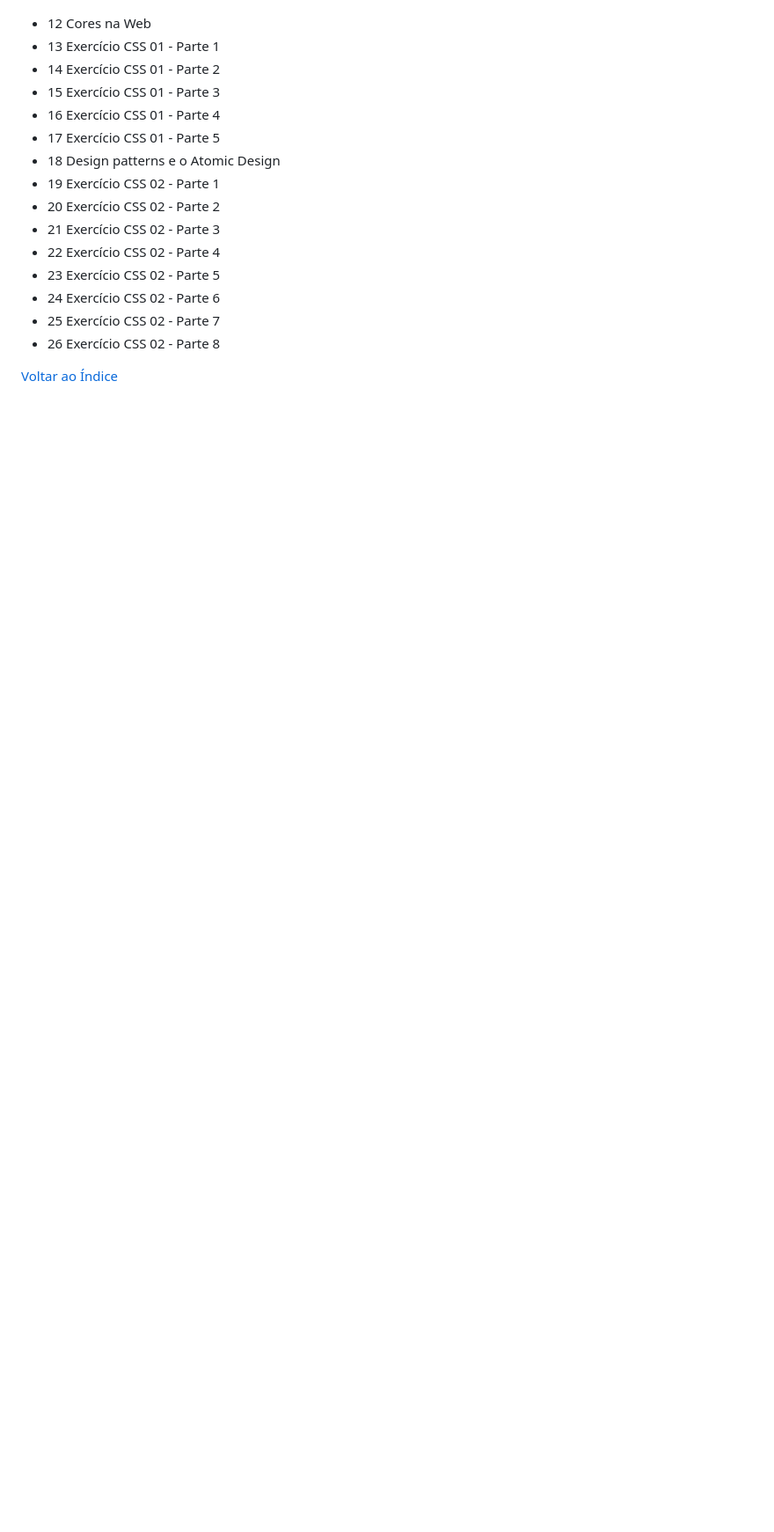
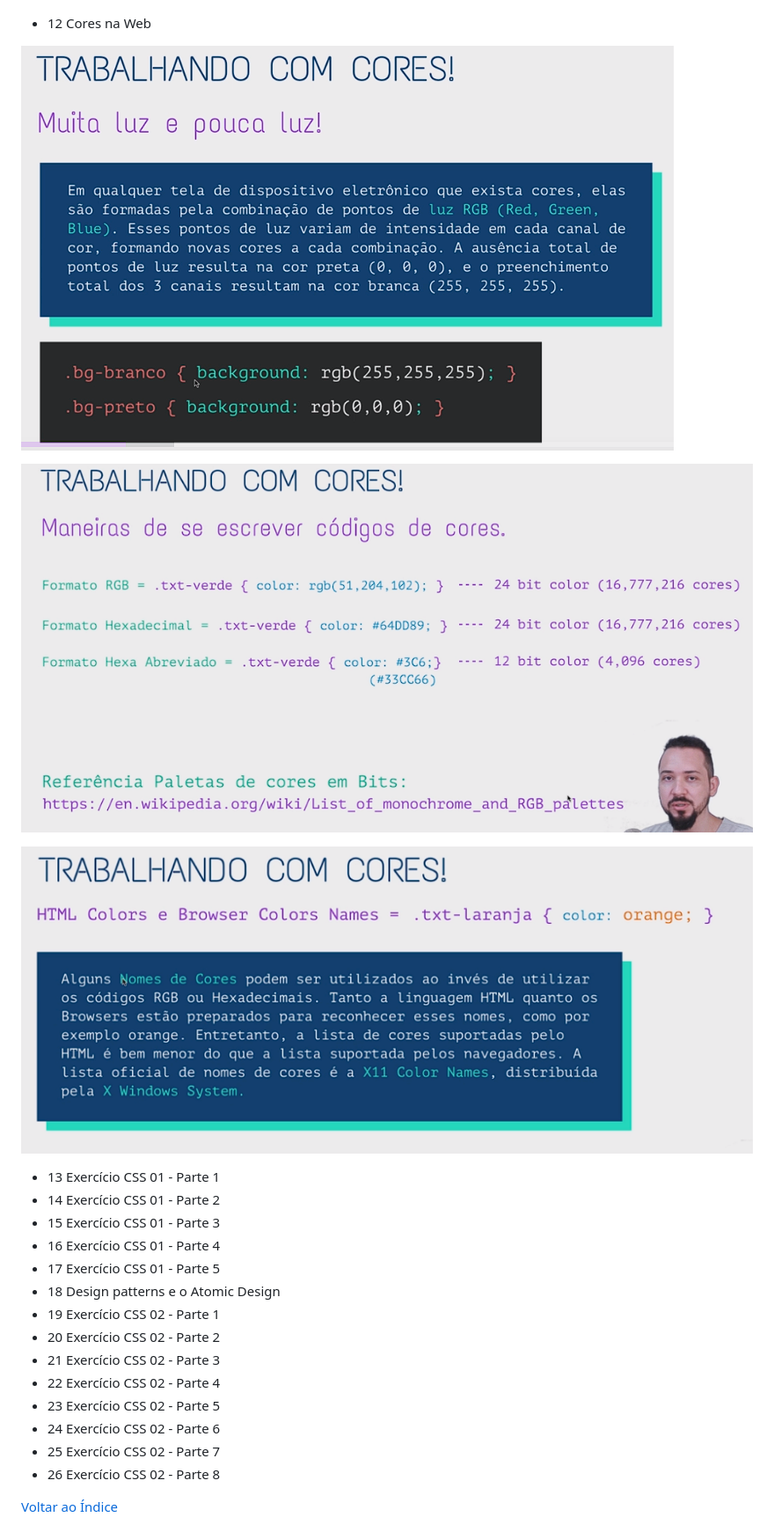
Before and after one commit to josemalcher/Front-End-Design-Essencial-HTML-CSS-e-JS-Completo-do-Zero, a Markdown page: README.md, the part around the change. Shown at 88% size. GitHub-like rendering; pictures changed too: img/cores-tipos.png (added), img/trab-com-cores-2.png (added), img/trab-com-cores.png (added); blank space fills up the shorter version.

Commit message:
12 Cores na Web

```diff
--- a/README.md
+++ b/README.md
@@ -72,6 +72,13 @@ https://www.udemy.com/course/front-end-essencial/
 
 
 - 12 Cores na Web
+
+![Trabalhando com cores](img/trab-com-cores.png)
+
+![Trabalhando com cores](img/cores-tipos.png)
+
+![Trabalhando com cores](img/trab-com-cores-2.png)
+
 - 13 Exercício CSS 01 - Parte 1
 - 14 Exercício CSS 01 - Parte 2
 - 15 Exercício CSS 01 - Parte 3
```
Also changed, not shown: 2 other files.
